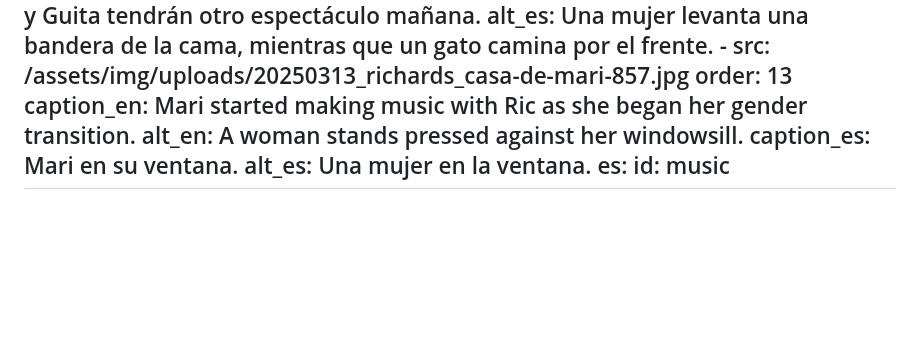
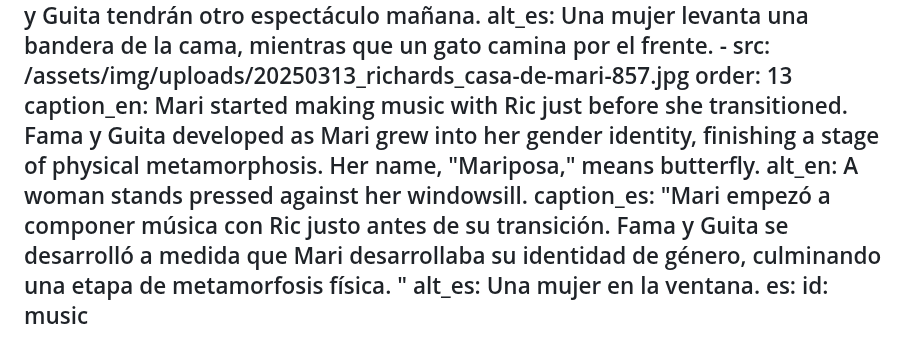
Before and after one commit to UNC-Global-Storytelling/buenos-aires-2025, a Markdown page: src/photoStories/music.md, the part around the change. Rendered like a GitHub page; blank space fills up the shorter version.

Commit message:
Update Photo Stories “music”

```diff
--- a/src/photoStories/music.md
+++ b/src/photoStories/music.md
@@ -133,9 +133,14 @@ en:
         por el frente.
     - src: /assets/img/uploads/20250313_richards_casa-de-mari-857.jpg
       order: 13
-      caption_en: Mari started making music with Ric as she began her gender transition.
+      caption_en: Mari started making music with Ric just before she transitioned.
+        Fama y Guita developed as Mari grew into her gender identity, finishing
+        a stage of physical metamorphosis. Her name, "Mariposa," means
+        butterfly.
       alt_en: A woman stands pressed against her windowsill.
-      caption_es: Mari en su ventana.
+      caption_es: "Mari empezó a componer música con Ric justo antes de su transición.
+        Fama y Guita se desarrolló a medida que Mari desarrollaba su identidad
+        de género, culminando una etapa de metamorfosis física. "
       alt_es: Una mujer en la ventana.
 es:
   id: music
```
